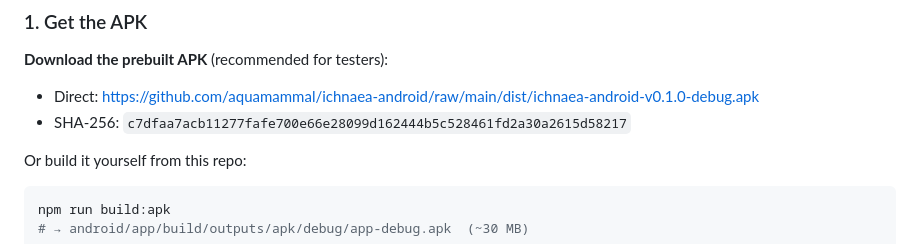
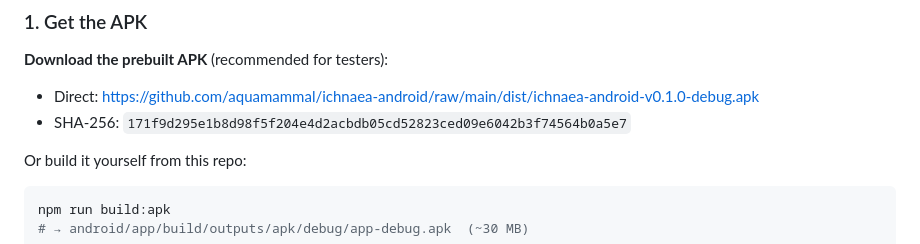
Before and after one commit to aquamammal/ichnaea-android, a Markdown page: README.md, the part around the change. Rendered like a GitHub page.

Commit message:
Publish updated APK (3D globe fixed)

```diff
--- a/README.md
+++ b/README.md
@@ -92,7 +92,7 @@ The APK is a self-signed **debug** build — Android treats it as an "unknown ap
 **Download the prebuilt APK** (recommended for testers):
 
 - Direct: https://github.com/aquamammal/ichnaea-android/raw/main/dist/ichnaea-android-v0.1.0-debug.apk
-- SHA-256: `c7dfaa7acb11277fafe700e66e28099d162444b5c528461fd2a30a2615d58217`
+- SHA-256: `171f9d295e1b8d98f5f204e4d2acbdb05cd52823ced09e6042b3f74564b0a5e7`
 
 Or build it yourself from this repo:
 
```
